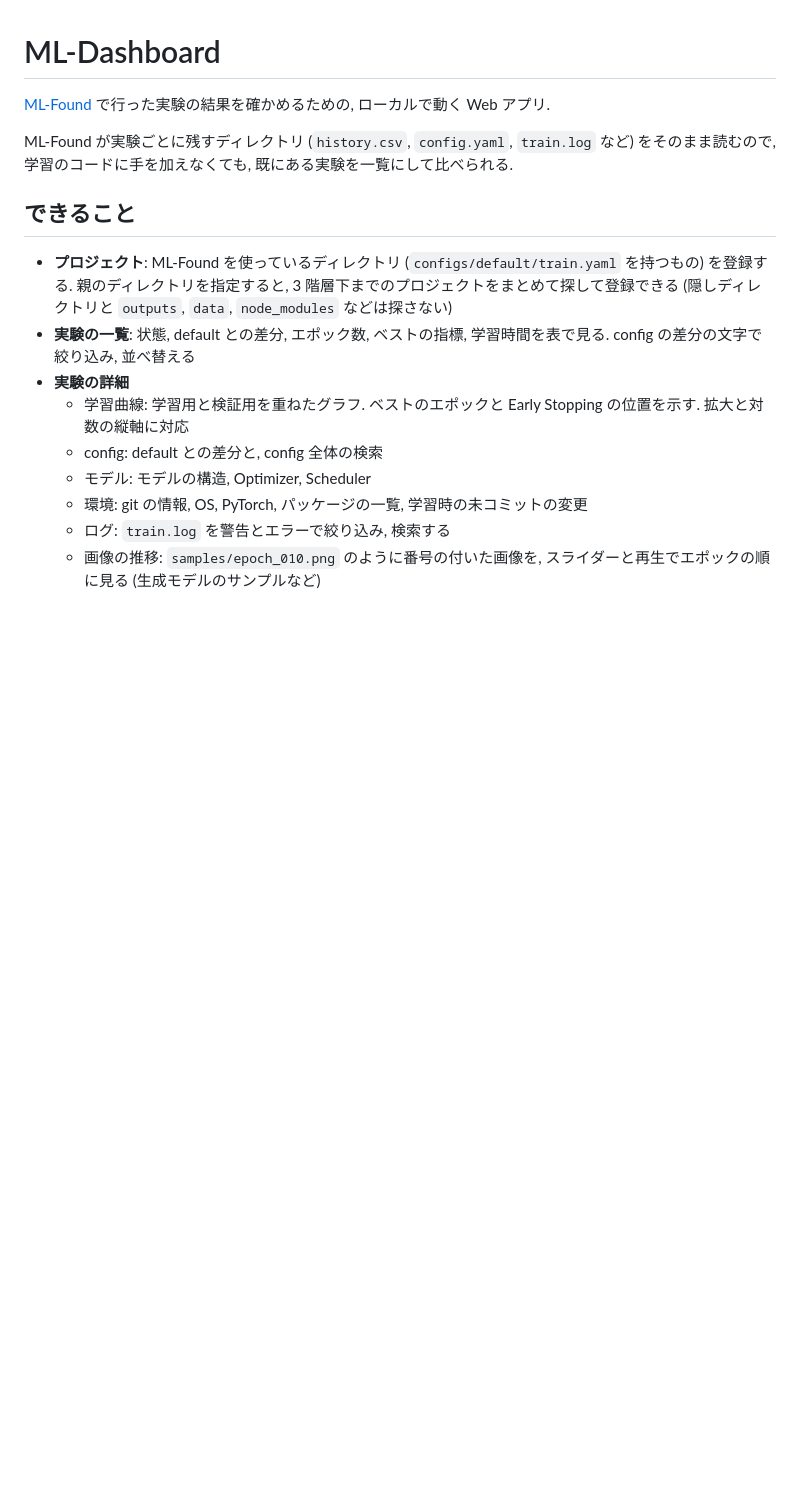
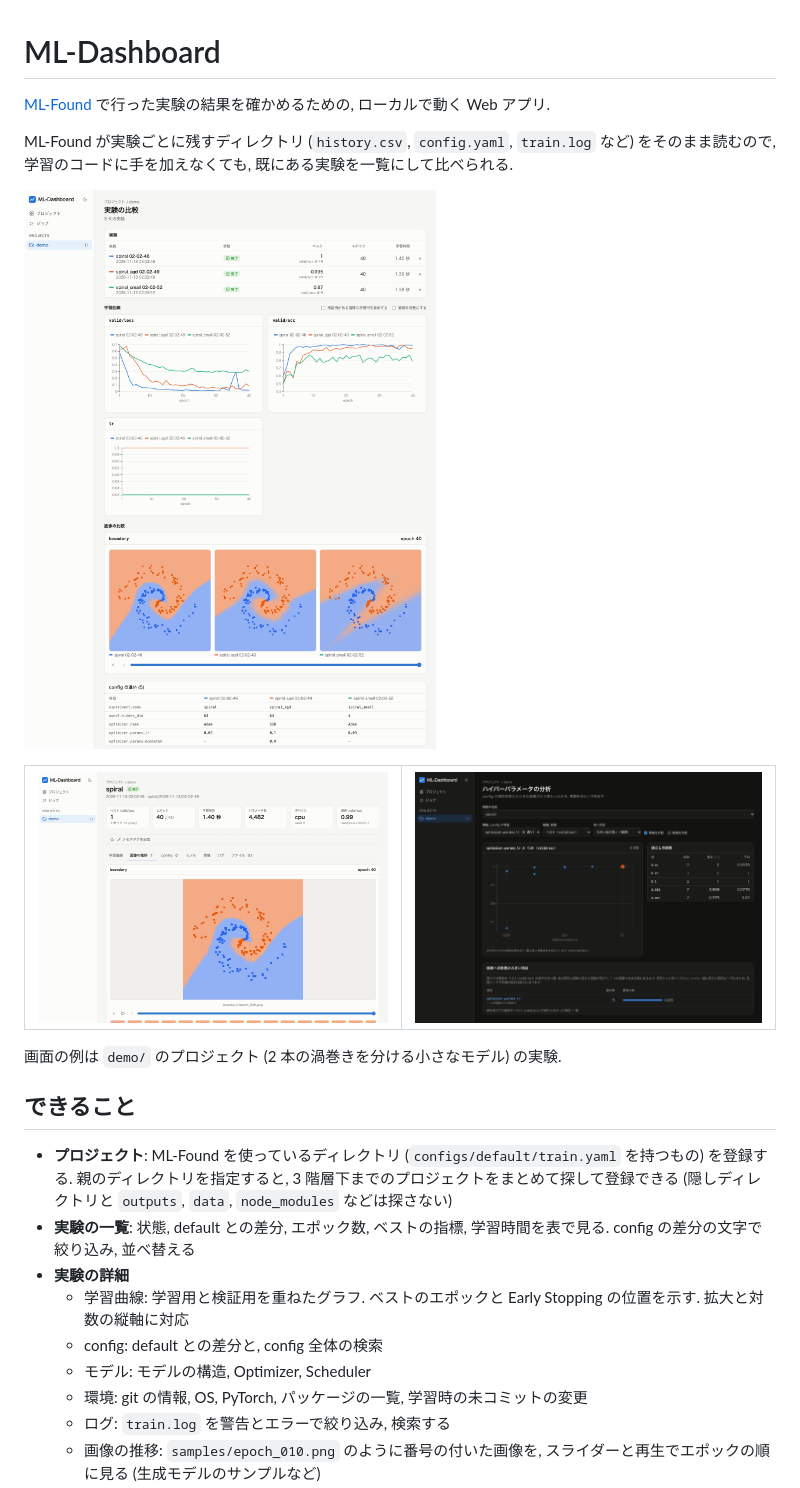
Before and after one commit to victor-von-pooh/ML-Dashboard, a Markdown page: README.md, the part around the change. Rendered like a GitHub page; pictures changed too: docs/images/analysis_dark.png (added), docs/images/compare.png (added), docs/images/run_images.png (added); blank space fills up the shorter version.

Commit message:
README に画面の例を追加
Co-Authored-By: Claude Opus 5.5 <noreply@anthropic.com>

```diff
--- a/README.md
+++ b/README.md
@@ -3,6 +3,17 @@
 [ML-Found](https://github.com/victor-von-pooh/ML-Found) で行った実験の結果を確かめるための, ローカルで動く Web アプリ.
 
 ML-Found が実験ごとに残すディレクトリ (`history.csv`, `config.yaml`, `train.log` など) をそのまま読むので, 学習のコードに手を加えなくても, 既にある実験を一覧にして比べられる.
+
+![実験の比較: 学習曲線, 同じエポックの決定境界の画像, config の違い](docs/images/compare.png)
+
+<table>
+  <tr>
+    <td><img src="docs/images/run_images.png" alt="実験の詳細: エポックごとの決定境界の画像の推移"></td>
+    <td><img src="docs/images/analysis_dark.png" alt="ハイパーパラメータの分析 (ダークモード): 学習率と検証用の正解率の関係"></td>
+  </tr>
+</table>
+
+画面の例は `demo/` のプロジェクト (2 本の渦巻きを分ける小さなモデル) の実験.
 
 ## できること
 
```
